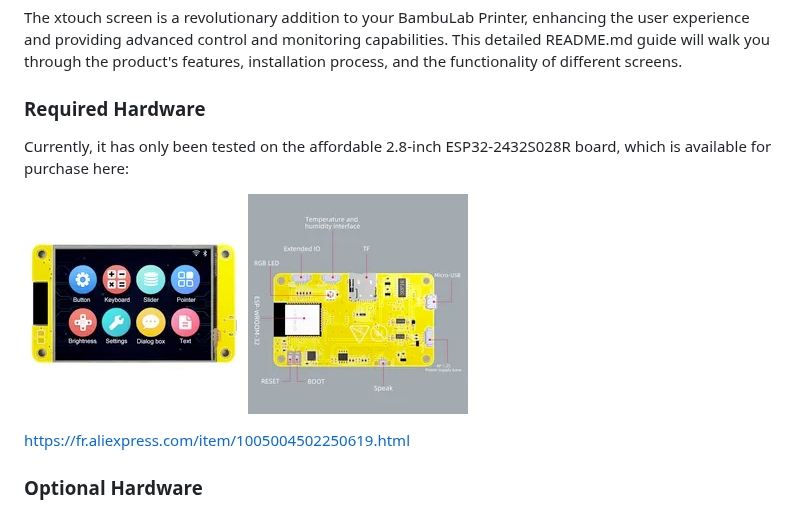
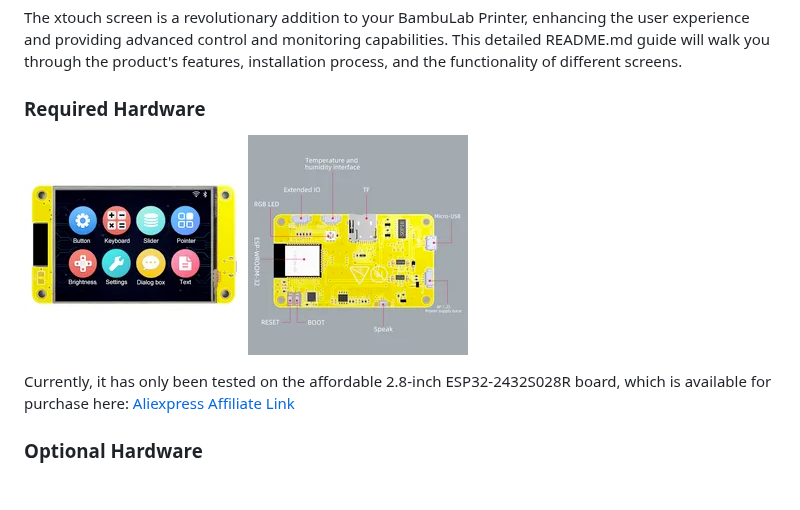
Before and after one commit to xperiments-in/xtouch, a Markdown page: Readme.md, the part around the change. Drawn GitHub-style; blank space fills up the shorter version.

Commit message:
Add affiliate link

```diff
--- a/Readme.md
+++ b/Readme.md
@@ -27,12 +27,10 @@ The xtouch screen is a revolutionary addition to your BambuLab Printer, enhancin
 
 ### Required Hardware
 
-Currently, it has only been tested on the affordable 2.8-inch ESP32-2432S028R board, which is available for purchase here:
-
 ![image](readme-assets/screen-2-8.png)
 ![image](readme-assets/screen-2-8-back.png)
 
-[https://fr.aliexpress.com/item/1005004502250619.html](https://fr.aliexpress.com/item/1005004502250619.html)
+Currently, it has only been tested on the affordable 2.8-inch ESP32-2432S028R board, which is available for purchase here: [Aliexpress Affiliate Link](https://s.click.aliexpress.com/e/_EwiGjNZ)
 
 ### Optional Hardware
 
```
